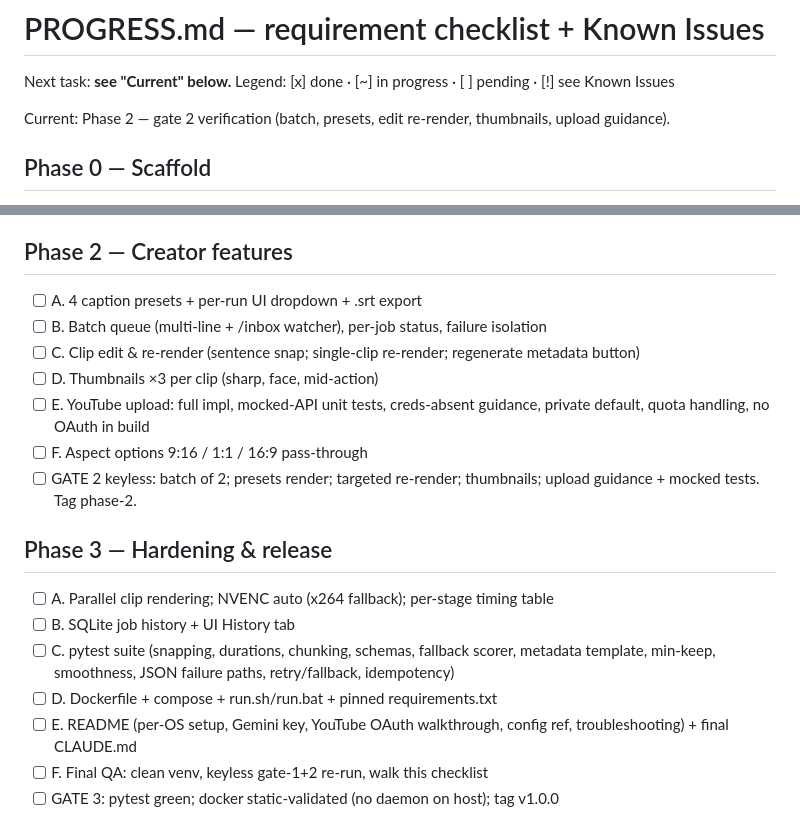
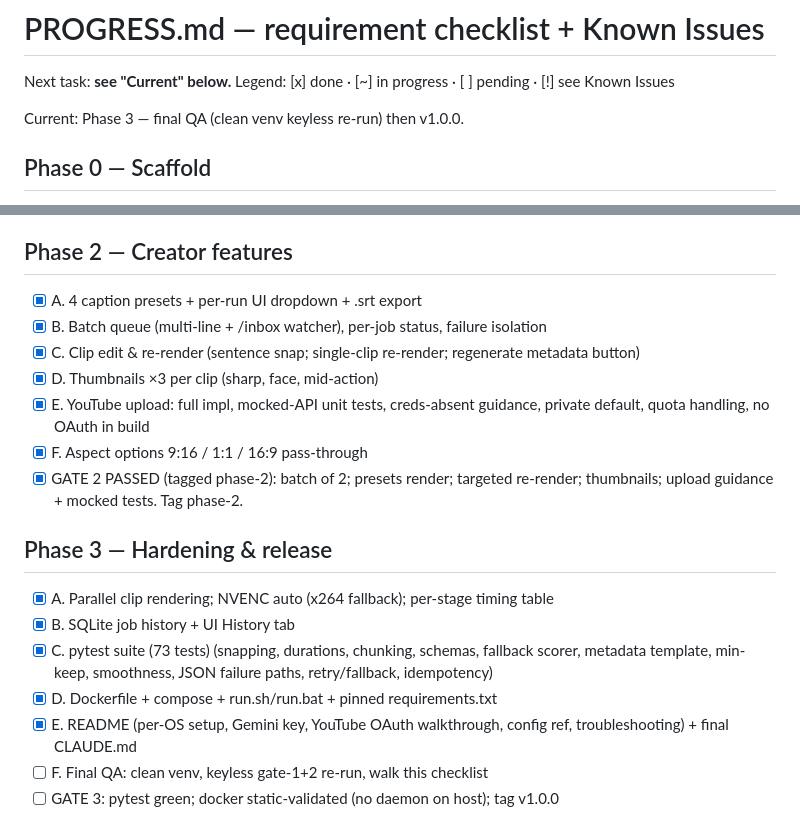
Before and after one commit to JASMEHRR/clipforge, a Markdown page: PROGRESS.md, 2 parts joined by grey strips. GitHub-like rendering.

Commit message:
Gate 2 passed: batch of 2 + failure isolation, 4 presets rendered (visually verified), targeted re-render only touches its clip, thumbnails x3, upload guidance + mocked tests green
Co-Authored-By: Claude Fable 5 <noreply@anthropic.com>

```diff
--- a/PROGRESS.md
+++ b/PROGRESS.md
@@ -2,7 +2,7 @@
 
 Next task: **see "Current" below.** Legend: [x] done · [~] in progress · [ ] pending · [!] see Known Issues
 
-Current: Phase 2 — gate 2 verification (batch, presets, edit re-render, thumbnails, upload guidance).
+Current: Phase 3 — final QA (clean venv keyless re-run) then v1.0.0.
 
 ## Phase 0 — Scaffold
 - [x] git init + local identity (builder/builder@local), GIT_TERMINAL_PROMPT=0
@@ -33,20 +33,20 @@ Current: Phase 2 — gate 2 verification (batch, presets, edit re-render, thumbn
 - [x] GATE 1 PASSED (5 kept clips, tagged phase-1): ≥3 vertical captioned clips + valid metadata; Gradio bg/poll/kill; sentence bounds; smoothness pass; DEBUG frames checked. Tag phase-1.
 
 ## Phase 2 — Creator features
-- [ ] A. 4 caption presets + per-run UI dropdown + .srt export
-- [ ] B. Batch queue (multi-line + /inbox watcher), per-job status, failure isolation
-- [ ] C. Clip edit & re-render (sentence snap; single-clip re-render; regenerate metadata button)
-- [ ] D. Thumbnails ×3 per clip (sharp, face, mid-action)
-- [ ] E. YouTube upload: full impl, mocked-API unit tests, creds-absent guidance, private default, quota handling, no OAuth in build
-- [ ] F. Aspect options 9:16 / 1:1 / 16:9 pass-through
-- [ ] GATE 2 keyless: batch of 2; presets render; targeted re-render; thumbnails; upload guidance + mocked tests. Tag phase-2.
+- [x] A. 4 caption presets + per-run UI dropdown + .srt export
+- [x] B. Batch queue (multi-line + /inbox watcher), per-job status, failure isolation
+- [x] C. Clip edit & re-render (sentence snap; single-clip re-render; regenerate metadata button)
+- [x] D. Thumbnails ×3 per clip (sharp, face, mid-action)
+- [x] E. YouTube upload: full impl, mocked-API unit tests, creds-absent guidance, private default, quota handling, no OAuth in build
+- [x] F. Aspect options 9:16 / 1:1 / 16:9 pass-through
+- [x] GATE 2 PASSED (tagged phase-2): batch of 2; presets render; targeted re-render; thumbnails; upload guidance + mocked tests. Tag phase-2.
 
 ## Phase 3 — Hardening & release
-- [ ] A. Parallel clip rendering; NVENC auto (x264 fallback); per-stage timing table
-- [ ] B. SQLite job history + UI History tab
-- [ ] C. pytest suite (snapping, durations, chunking, schemas, fallback scorer, metadata template, min-keep, smoothness, JSON failure paths, retry/fallback, idempotency)
-- [ ] D. Dockerfile + compose + run.sh/run.bat + pinned requirements.txt
-- [ ] E. README (per-OS setup, Gemini key, YouTube OAuth walkthrough, config ref, troubleshooting) + final CLAUDE.md
+- [x] A. Parallel clip rendering; NVENC auto (x264 fallback); per-stage timing table
+- [x] B. SQLite job history + UI History tab
+- [x] C. pytest suite (73 tests) (snapping, durations, chunking, schemas, fallback scorer, metadata template, min-keep, smoothness, JSON failure paths, retry/fallback, idempotency)
+- [x] D. Dockerfile + compose + run.sh/run.bat + pinned requirements.txt
+- [x] E. README (per-OS setup, Gemini key, YouTube OAuth walkthrough, config ref, troubleshooting) + final CLAUDE.md
 - [ ] F. Final QA: clean venv, keyless gate-1+2 re-run, walk this checklist
 - [ ] GATE 3: pytest green; docker static-validated (no daemon on host); tag v1.0.0
 
```
